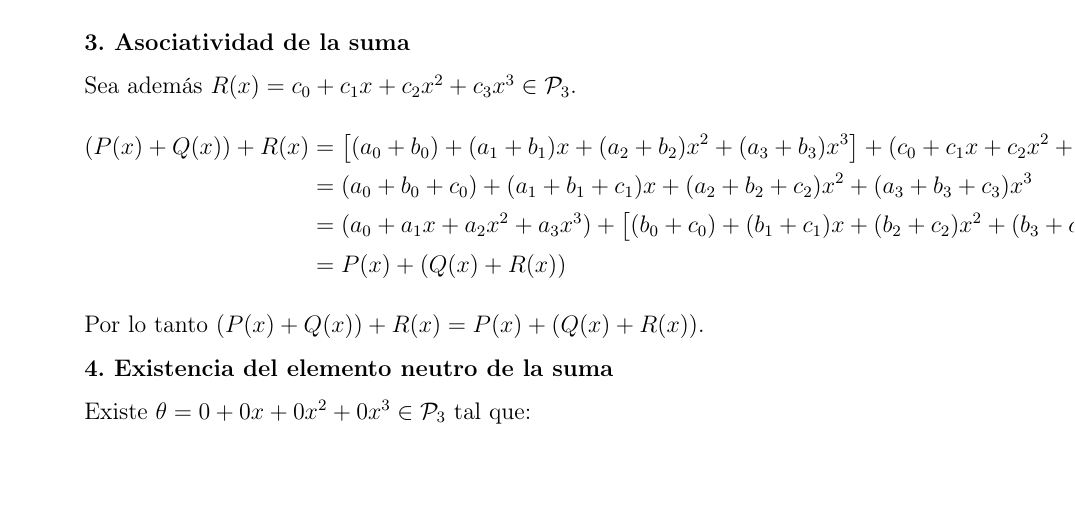
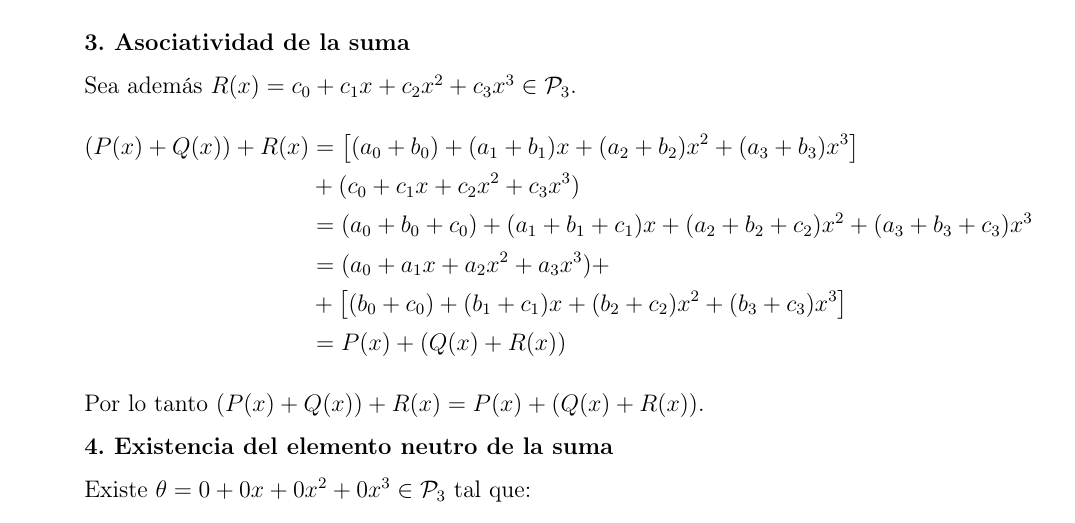
Before and after one commit to Facugl/data-science-coursework, a LaTeX document (primer-anio/geometria-analitica/tp-1/geometria-analitica-tp1-facundo-luna.tex): part of page 6 of 46, cut so that both start at the same text, the shorter picture padded with empty space. Compiled offline with pdfLaTeX.

Commit message:
fix(geometria-analitica): correct PDF equation formatting

```diff
--- a/primer-anio/geometria-analitica/tp-1/geometria-analitica-tp1-facundo-luna.tex
+++ b/primer-anio/geometria-analitica/tp-1/geometria-analitica-tp1-facundo-luna.tex
@@ -359,9 +359,11 @@
 
     Sea además $R(x)=c_0+c_1x+c_2x^2+c_3x^3 \in \mathcal{P}_3$.
     \begin{align*}
-    (P(x)+Q(x))+R(x) &= \big[(a_0+b_0)+(a_1+b_1)x+(a_2+b_2)x^2+(a_3+b_3)x^3\big]+(c_0+c_1x+c_2x^2+c_3x^3)\\
+    (P(x)+Q(x))+R(x) &= \big[(a_0+b_0)+(a_1+b_1)x+(a_2+b_2)x^2+(a_3+b_3)x^3\big]\\
+				&+(c_0+c_1x+c_2x^2+c_3x^3)\\
     &= (a_0+b_0+c_0)+(a_1+b_1+c_1)x+(a_2+b_2+c_2)x^2+(a_3+b_3+c_3)x^3\\
-    &= (a_0+a_1x+a_2x^2+a_3x^3)+\big[(b_0+c_0)+(b_1+c_1)x+(b_2+c_2)x^2+(b_3+c_3)x^3\big]\\
+    &= (a_0+a_1x+a_2x^2+a_3x^3)+\\
+				&+\big[(b_0+c_0)+(b_1+c_1)x+(b_2+c_2)x^2+(b_3+c_3)x^3\big]\\
     &= P(x)+(Q(x)+R(x))
     \end{align*}
     Por lo tanto $(P(x)+Q(x))+R(x)=P(x)+(Q(x)+R(x))$.
```
Also changed, not shown: primer-anio/geometria-analitica/tp-1/geometria-analitica-tp1-facundo-luna.pdf.
